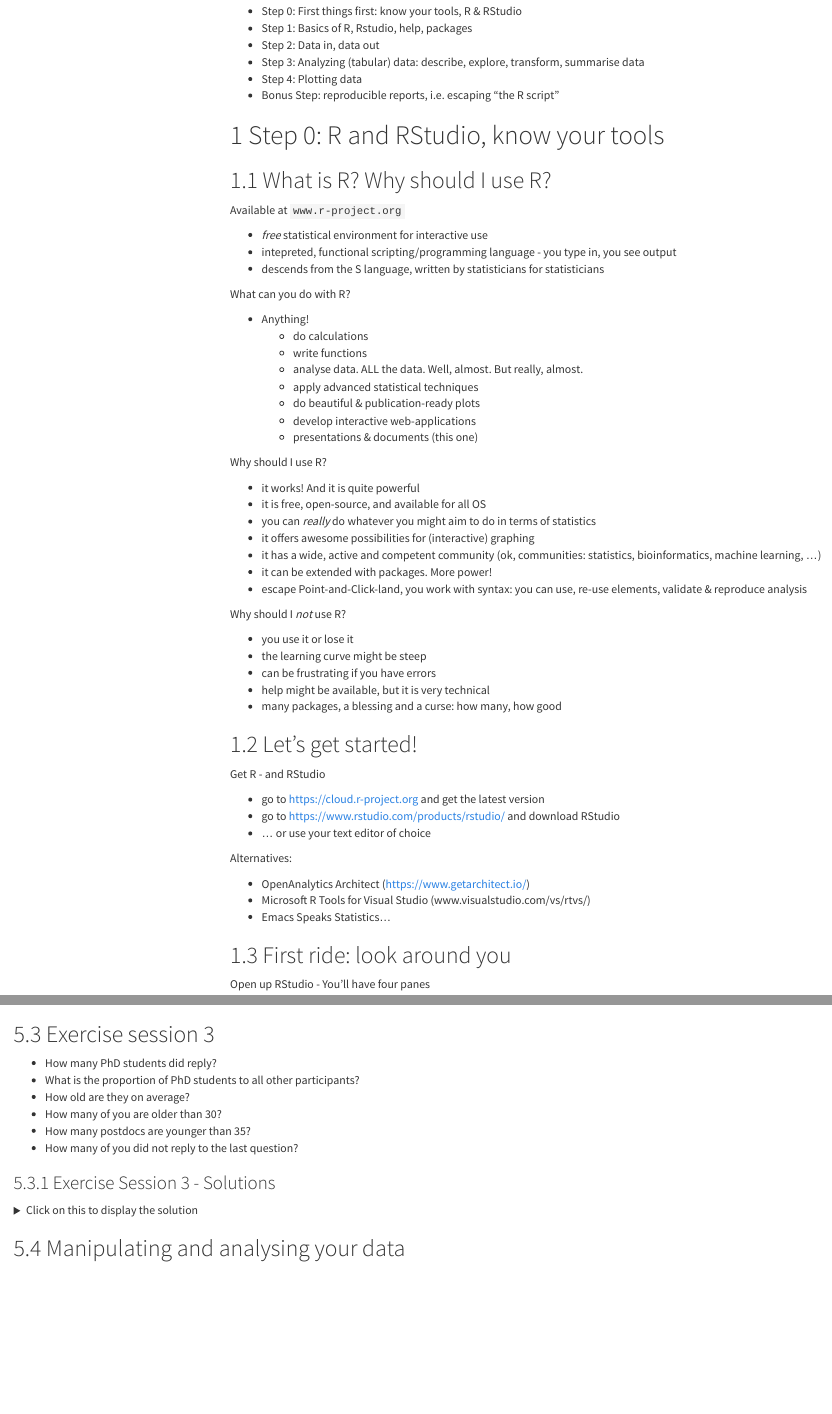
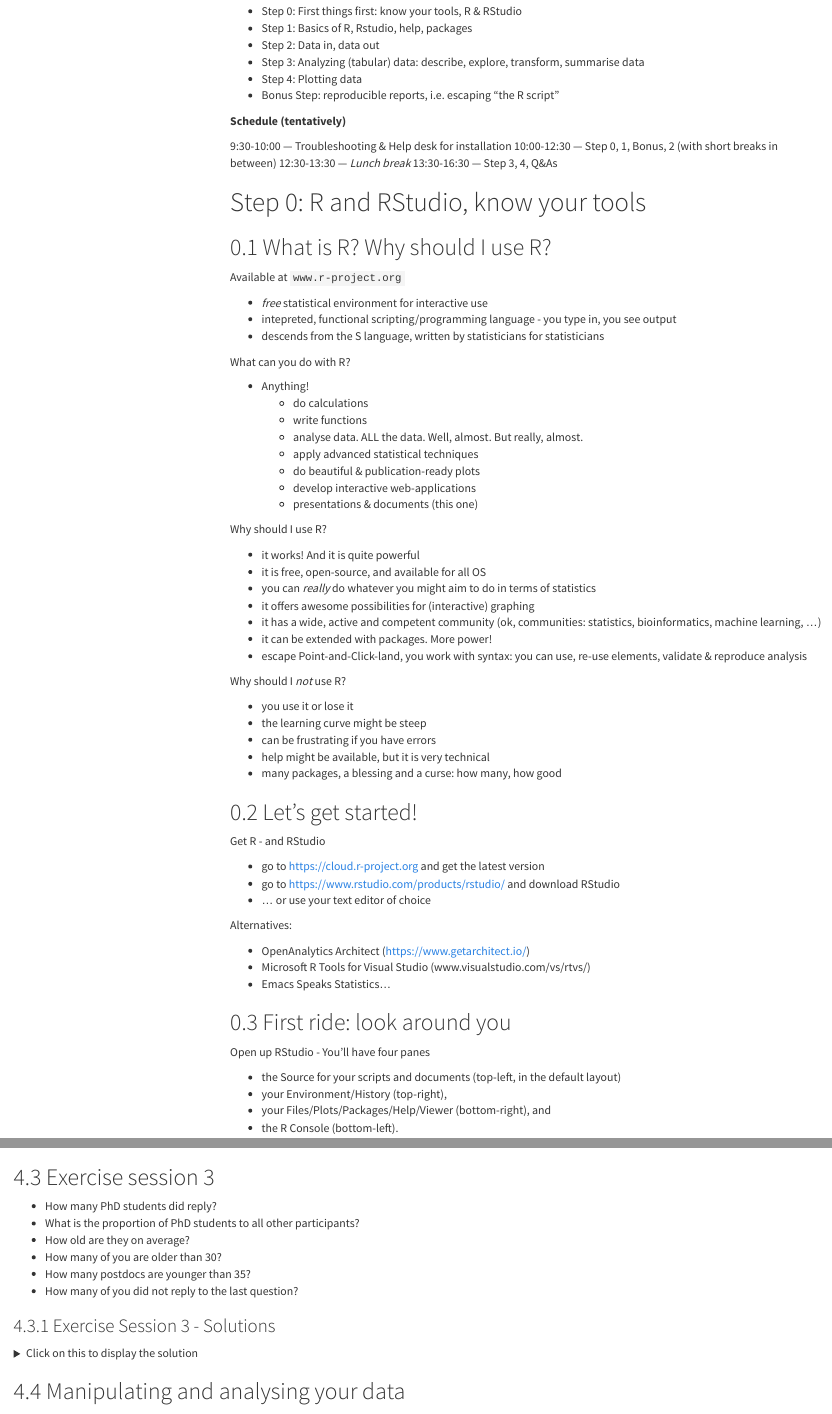
Before and after one commit to imbeimainz/courseware_CTH, an R Markdown document (01_intro_to_R/intro_to_R_material.Rmd): the page in a window 1100 px wide, from 620 px down, and a second part further down, joined at a grey line. Rendered offline with R 4.5, knitr and Pandoc, with nearby package versions; code that draws random numbers runs with fixed seeds of ours; some code elsewhere in the file could not run offline; menus at the side of the page are left out; long lines of code are wrapped; the gapminder table comes from the copy in Python's plotly package.

Commit message:
added schedule in tentative form

```diff
--- a/01_intro_to_R/intro_to_R_material.Rmd
+++ b/01_intro_to_R/intro_to_R_material.Rmd
@@ -51,7 +51,15 @@ The content will follow closely the slides used during the course itself, with p
 - Step 4: Plotting data
 - Bonus Step: reproducible reports, i.e. escaping "the R script"
 
-# Step 0: R and RStudio, know your tools
+**Schedule (tentatively)**
+
+9:30-10:00 --- Troubleshooting & Help desk for installation
+10:00-12:30 --- Step 0, 1, Bonus, 2 (with short breaks in between)
+12:30-13:30 --- *Lunch break*
+13:30-16:30 --- Step 3, 4, Q&As
+
+
+# Step 0: R and RStudio, know your tools {.unnumbered}
 
 ## What is R? Why should I use R?
 
```
Also changed, not shown: 01_intro_to_R/intro_to_R_material.Rmd (2 more changed lines).
